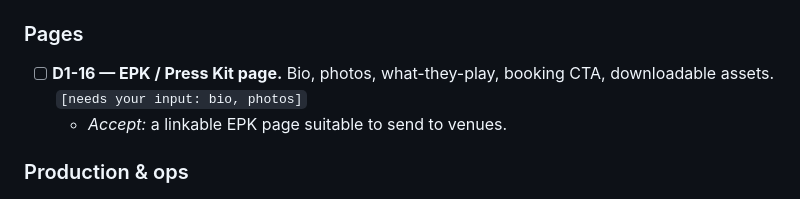
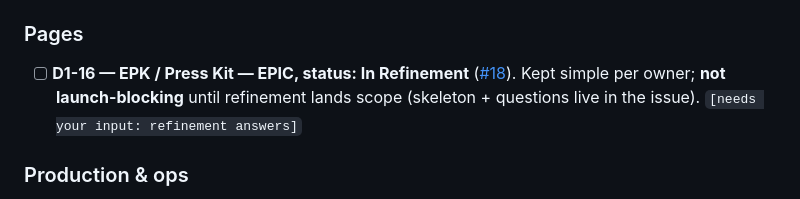
Before and after one commit to Cazador0/92-Subaru, a Markdown page: BACKLOG.md, the part around the change. Rendered like a GitHub page.

Commit message:
EPK becomes an In-Refinement epic (#18); sync backlog + tasks
Co-Authored-By: Claude Fable 5 <noreply@anthropic.com>

```diff
--- a/BACKLOG.md
+++ b/BACKLOG.md
@@ -58,8 +58,7 @@
 - [ ] **D1-15 — [User follow-up] Provide official social endpoints** (platforms + real URLs/handles). `[needs your input]`
 
 ### Pages
-- [ ] **D1-16 — EPK / Press Kit page.** Bio, photos, what-they-play, booking CTA, downloadable assets. `[needs your input: bio, photos]`
-  - _Accept:_ a linkable EPK page suitable to send to venues.
+- [ ] **D1-16 — EPK / Press Kit — EPIC, status: In Refinement** ([#18](https://github.com/Cazador0/92-Subaru/issues/18)). Kept simple per owner; **not launch-blocking** until refinement lands scope (skeleton + questions live in the issue). `[needs your input: refinement answers]`
 
 ### Production & ops
 - [ ] **D1-17 — Vercel deployment setup for the Deno app** (runtime/adapter, static serving from `public/`, env vars/secrets). Park/remove the existing Deno Deploy CI + Fly.io config.
```
Also changed, not shown: specs/001-production-readiness-home/tasks.md (+1 -1 lines).
